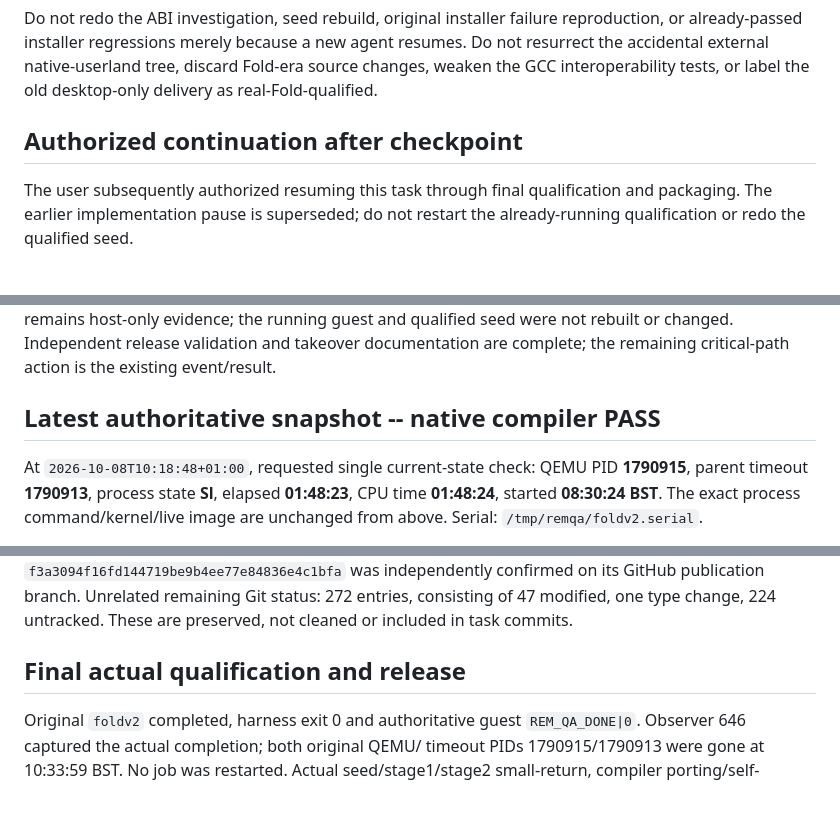
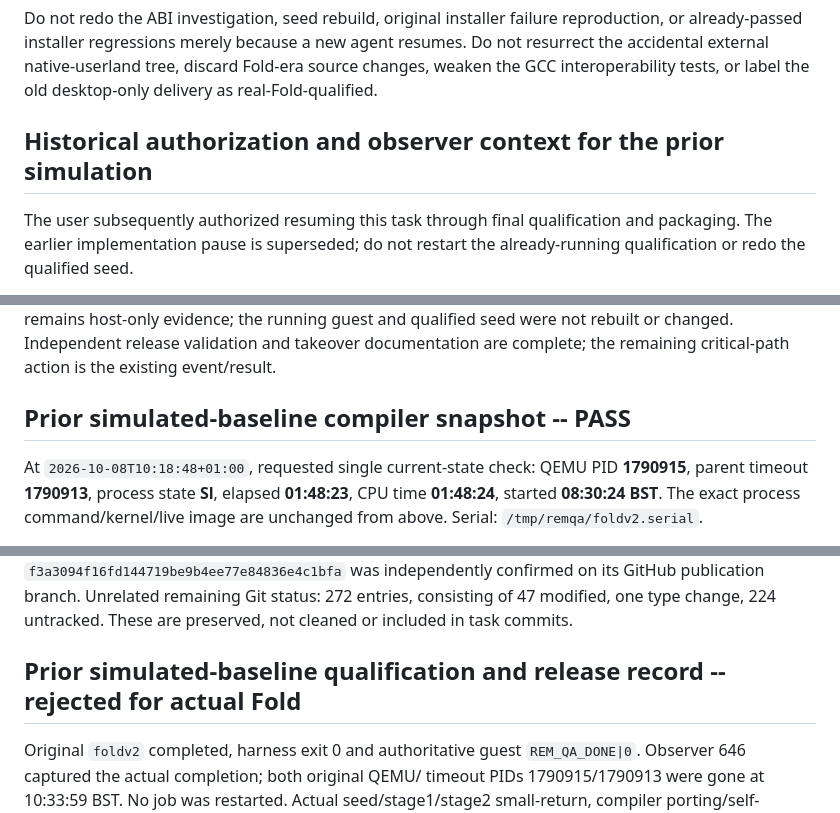
Before and after one commit to rdearman/MyEmulator-qemu, a Markdown page: docs/REM_SESSION_HANDOVER_20261008.md, 3 parts joined by grey strips. GitHub-like rendering.

```diff
--- a/docs/REM_SESSION_HANDOVER_20261008.md
+++ b/docs/REM_SESSION_HANDOVER_20261008.md
@@ -488,7 +488,7 @@ agent resumes. Do not resurrect the accidental external native-userland tree,
 discard Fold-era source changes, weaken the GCC interoperability tests, or
 label the old desktop-only delivery as real-Fold-qualified.
 
-## Authorized continuation after checkpoint
+## Historical authorization and observer context for the prior simulation
 
 The user subsequently authorized resuming this task through final qualification
 and packaging. The earlier implementation pause is superseded; do not restart
@@ -683,7 +683,7 @@ This remains host-only evidence; the running guest and qualified seed were not
 rebuilt or changed. Independent release validation and takeover documentation
 are complete; the remaining critical-path action is the existing event/result.
 
-## Latest authoritative snapshot -- native compiler PASS
+## Prior simulated-baseline compiler snapshot -- PASS
 
 At `2026-10-08T10:18:48+01:00`, requested single current-state check:
 QEMU PID **1790915**, parent timeout **1790913**, process state **Sl**,
@@ -741,7 +741,7 @@ confirmed on its GitHub publication branch. Unrelated remaining Git status:
 272 entries, consisting of 47 modified, one type change, 224 untracked.
 These are preserved, not cleaned or included in task commits.
 
-## Final actual qualification and release
+## Prior simulated-baseline qualification and release record -- rejected for actual Fold
 
 Original `foldv2` completed, harness exit 0 and authoritative guest
 `REM_QA_DONE|0`. Observer 646 captured the actual completion; both original QEMU/
```
Also changed, not shown: other parts of docs/REM_SESSION_HANDOVER_20261008.md (+3 -3 lines).
